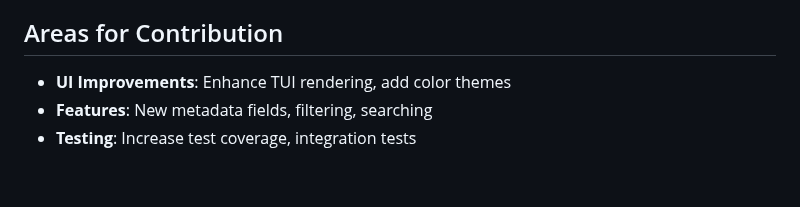
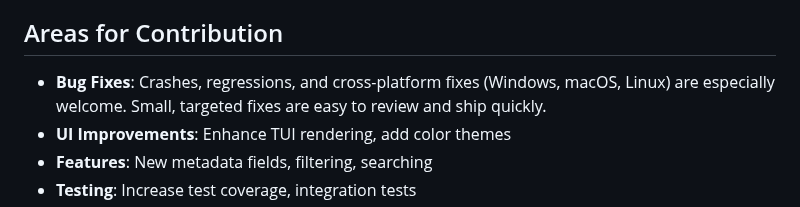
Before and after one commit to fulsomenko/kanban, a Markdown page: CONTRIBUTING.md, the part around the change. GitHub-like rendering; blank space fills up the shorter version.

Commit message:
docs: welcome bug fixes and portability fixes in Areas for Contribution

```diff
--- a/CONTRIBUTING.md
+++ b/CONTRIBUTING.md
@@ -498,6 +498,7 @@ Description of changes
 
 ## Areas for Contribution
 
+- **Bug Fixes**: Crashes, regressions, and cross-platform fixes (Windows, macOS, Linux) are especially welcome. Small, targeted fixes are easy to review and ship quickly.
 - **UI Improvements**: Enhance TUI rendering, add color themes
 - **Features**: New metadata fields, filtering, searching
 - **Testing**: Increase test coverage, integration tests
```
